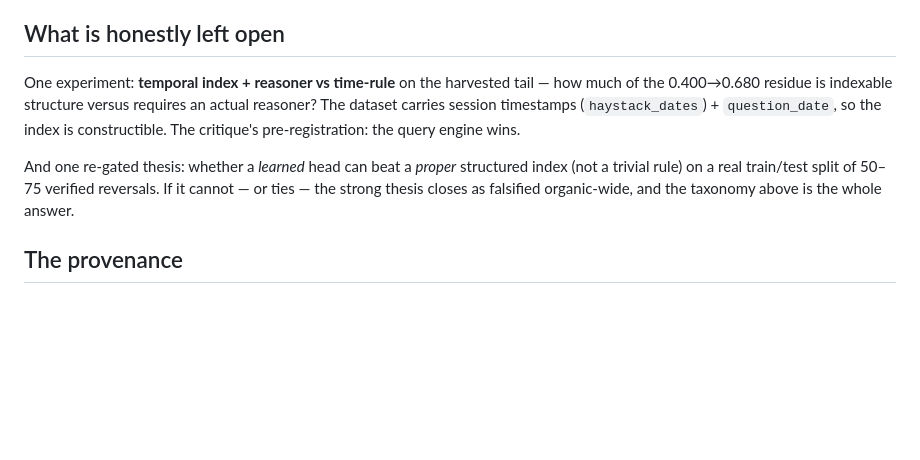
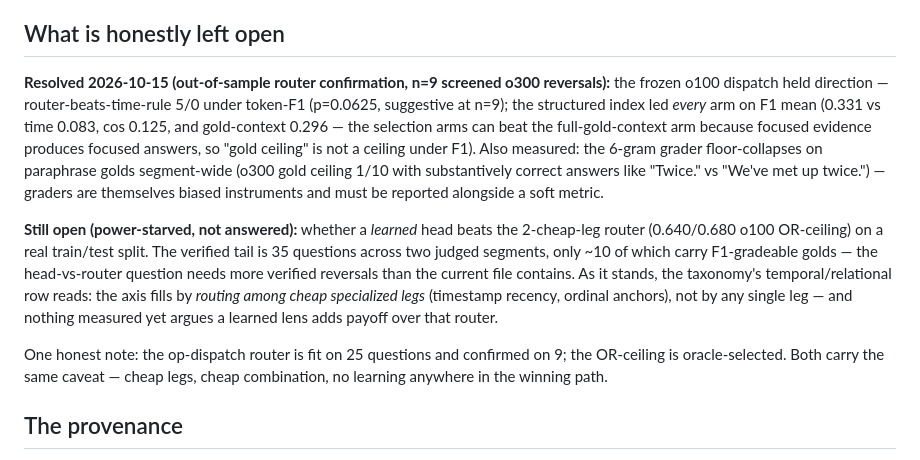
Before and after one commit to vijayee/pondr, a Markdown page: docs/ICM_retrieval_taxonomy.md, the part around the change. Drawn GitHub-style; blank space fills up the shorter version.

Commit message:
ICM: taxonomy open-items update — OOS router confirmation (direction-positive 5/0 F1 p=.0625 at n=9, index led ALL arms incl gold-context under F1); grader-bias finding recorded; head-vs-router declared power-starved, not answered

```diff
--- a/docs/ICM_retrieval_taxonomy.md
+++ b/docs/ICM_retrieval_taxonomy.md
@@ -80,16 +80,28 @@ The arc's second product. Each one caught a real failure mode:
 
 ## What is honestly left open
 
-One experiment: **temporal index + reasoner vs time-rule** on the harvested
-tail — how much of the 0.400→0.680 residue is indexable structure versus
-requires an actual reasoner? The dataset carries session timestamps
-(`haystack_dates`) + `question_date`, so the index is constructible. The
-critique's pre-registration: the query engine wins.
+**Resolved 2026-10-15 (out-of-sample router confirmation, n=9 screened o300 reversals):**
+the frozen o100 dispatch held direction — router-beats-time-rule 5/0 under token-F1
+(p=0.0625, suggestive at n=9); the structured index led *every* arm on F1 mean
+(0.331 vs time 0.083, cos 0.125, and gold-context 0.296 — the selection arms can
+beat the full-gold-context arm because focused evidence produces focused answers,
+so "gold ceiling" is not a ceiling under F1). Also measured: the 6-gram grader
+floor-collapses on paraphrase golds segment-wide (o300 gold ceiling 1/10 with
+substantively correct answers like "Twice." vs "We've met up twice.") — graders
+are themselves biased instruments and must be reported alongside a soft metric.
 
-And one re-gated thesis: whether a *learned* head can beat a *proper* structured
-index (not a trivial rule) on a real train/test split of 50–75 verified
-reversals. If it cannot — or ties — the strong thesis closes as falsified
-organic-wide, and the taxonomy above is the whole answer.
+**Still open (power-starved, not answered):** whether a *learned* head beats the
+2-cheap-leg router (0.640/0.680 o100 OR-ceiling) on a real train/test split. The
+verified tail is 35 questions across two judged segments, only ~10 of which carry
+F1-gradeable golds — the head-vs-router question needs more verified reversals
+than the current file contains. As it stands, the taxonomy's temporal/relational
+row reads: the axis fills by *routing among cheap specialized legs* (timestamp
+recency, ordinal anchors), not by any single leg — and nothing measured yet
+argues a learned lens adds payoff over that router.
+
+One honest note: the op-dispatch router is fit on 25 questions and confirmed on
+9; the OR-ceiling is oracle-selected. Both carry the same caveat — cheap legs,
+cheap combination, no learning anywhere in the winning path.
 
 ## The provenance
 
```
